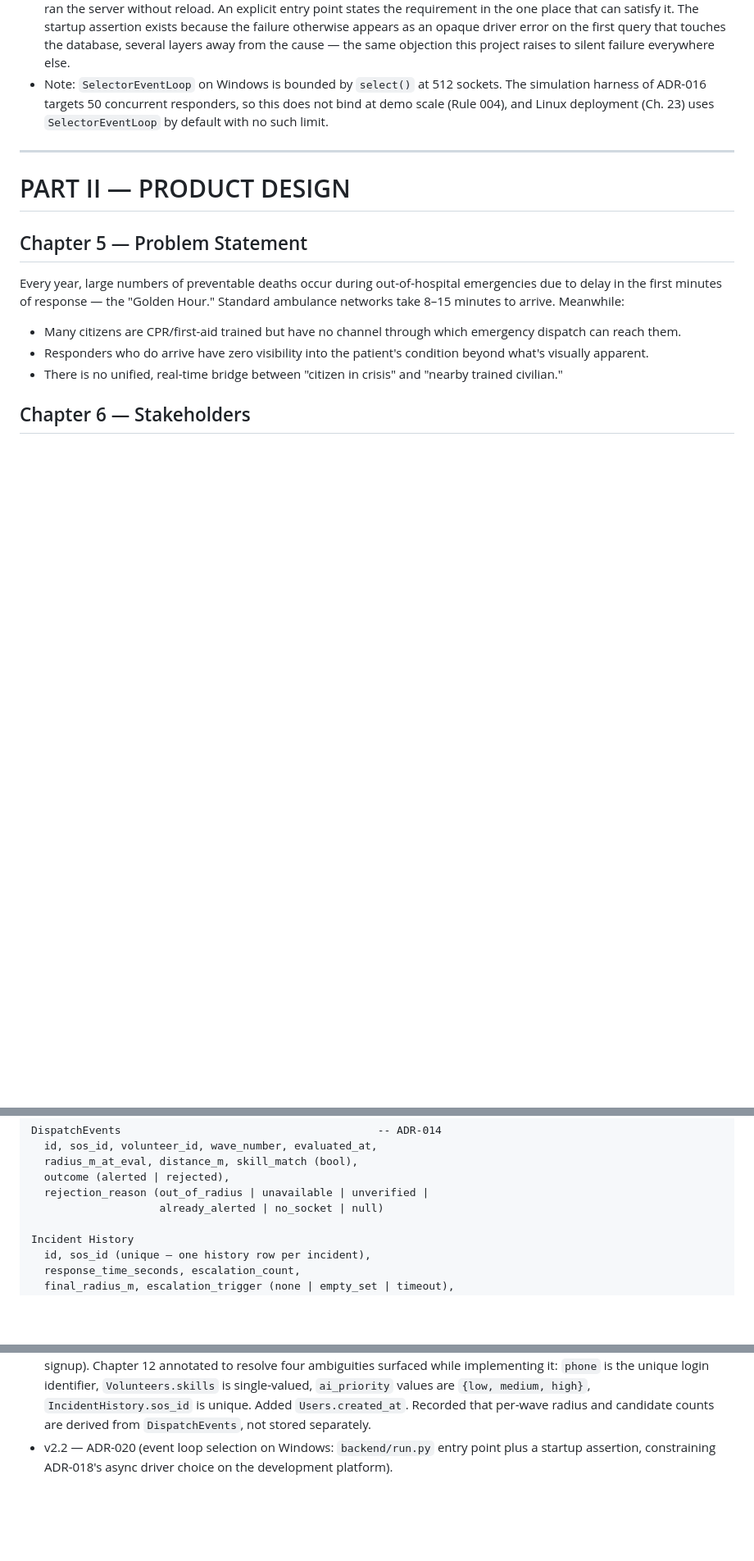
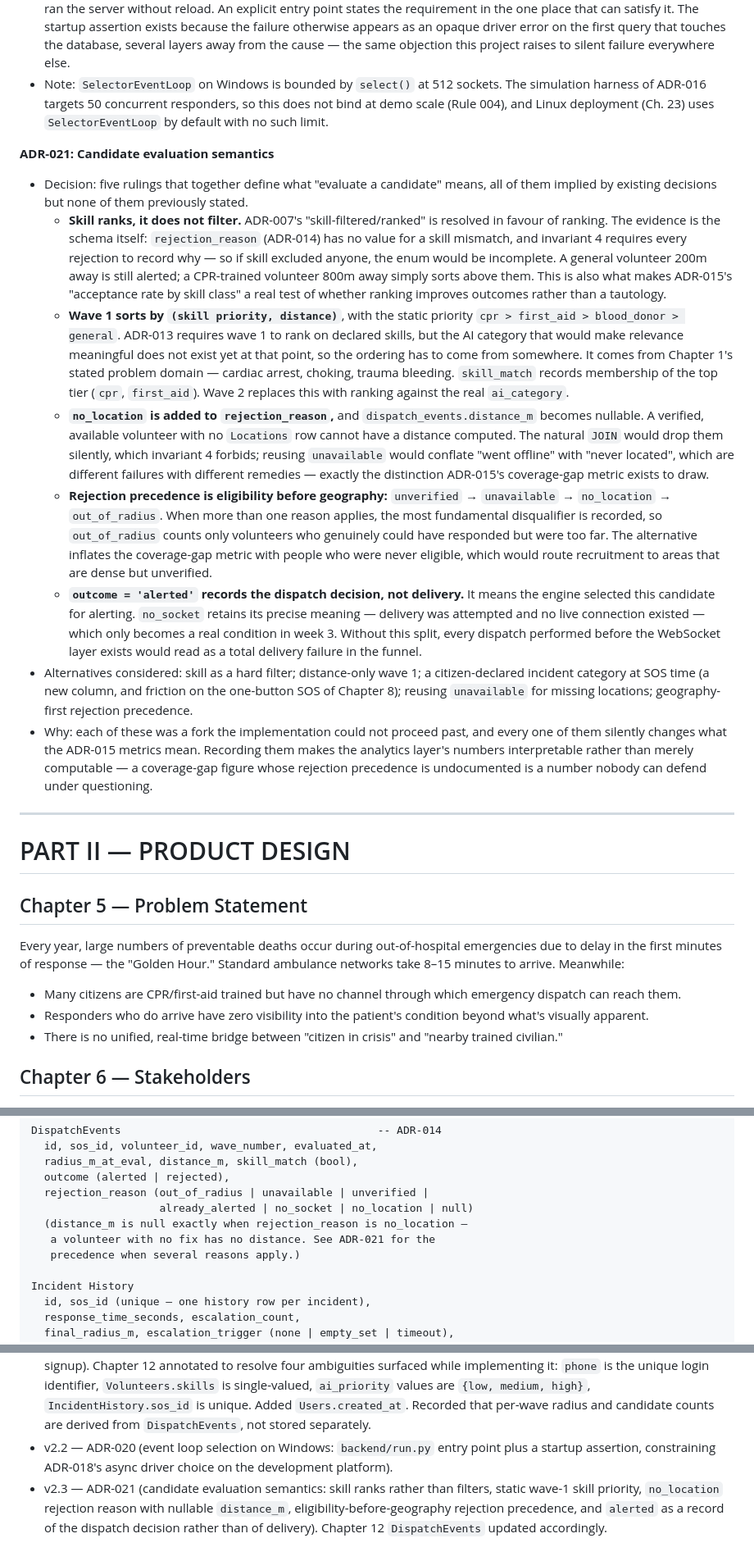
Before and after one commit to Laren27/Flare, a Markdown page: docs/FLARE_Engineering_Blueprint_v2.md, 3 parts joined by grey strips. Shown at 82% size. Rendered like a GitHub page; blank space fills up the shorter version.

Commit message:
docs: record ADR-021 for candidate evaluation semantics
Five rulings the dispatch implementation could not proceed past, each of
which silently changes what the ADR-015 metrics mean.

Skill ranks rather than filters -- settled by the schema itself, since
rejection_reason has no value for a skill mismatch and invariant 4 requires
every rejection to record why. Wave 1 sorts by (skill priority, distance)
with a static cpr > first_aid > blood_donor > general order, because the AI
category that would make relevance meaningful does not exist yet at that
point. no_location joins the rejection vocabulary, with distance_m becoming
nullable. Rejection precedence is eligibility before geography. And
outcome='alerted' records the dispatch decision, not delivery, so dispatches
performed before the WebSocket layer exists do not read as total delivery
failure in the funnel.

Chapter 12 DispatchEvents updated; changelog carries v2.3.
Co-Authored-By: Claude Opus 5 <noreply@anthropic.com>

```diff
--- a/docs/FLARE_Engineering_Blueprint_v2.md
+++ b/docs/FLARE_Engineering_Blueprint_v2.md
@@ -192,6 +192,16 @@ This is a running log. New entries go at the bottom. Format: Decision → Altern
 - Why: asyncpg would mean two database drivers — asyncpg for the app, psycopg for Alembic — which discards the single-driver argument ADR-018 was chosen for. Event loop policies are deprecated as of Python 3.14 and scheduled for removal, so building on them buys a fix with a known expiry date. Relying on `--reload` works today but depends on a uvicorn implementation detail that is not part of its contract, and would fail silently and confusingly the first time anyone ran the server without reload. An explicit entry point states the requirement in the one place that can satisfy it. The startup assertion exists because the failure otherwise appears as an opaque driver error on the first query that touches the database, several layers away from the cause — the same objection this project raises to silent failure everywhere else.
 - Note: `SelectorEventLoop` on Windows is bounded by `select()` at 512 sockets. The simulation harness of ADR-016 targets 50 concurrent responders, so this does not bind at demo scale (Rule 004), and Linux deployment (Ch. 23) uses `SelectorEventLoop` by default with no such limit.
 
+**ADR-021: Candidate evaluation semantics**
+- Decision: five rulings that together define what "evaluate a candidate" means, all of them implied by existing decisions but none of them previously stated.
+  - **Skill ranks, it does not filter.** ADR-007's "skill-filtered/ranked" is resolved in favour of ranking. The evidence is the schema itself: `rejection_reason` (ADR-014) has no value for a skill mismatch, and invariant 4 requires every rejection to record why — so if skill excluded anyone, the enum would be incomplete. A general volunteer 200m away is still alerted; a CPR-trained volunteer 800m away simply sorts above them. This is also what makes ADR-015's "acceptance rate by skill class" a real test of whether ranking improves outcomes rather than a tautology.
+  - **Wave 1 sorts by `(skill priority, distance)`**, with the static priority `cpr > first_aid > blood_donor > general`. ADR-013 requires wave 1 to rank on declared skills, but the AI category that would make relevance meaningful does not exist yet at that point, so the ordering has to come from somewhere. It comes from Chapter 1's stated problem domain — cardiac arrest, choking, trauma bleeding. `skill_match` records membership of the top tier (`cpr`, `first_aid`). Wave 2 replaces this with ranking against the real `ai_category`.
+  - **`no_location` is added to `rejection_reason`,** and `dispatch_events.distance_m` becomes nullable. A verified, available volunteer with no `Locations` row cannot have a distance computed. The natural `JOIN` would drop them silently, which invariant 4 forbids; reusing `unavailable` would conflate "went offline" with "never located", which are different failures with different remedies — exactly the distinction ADR-015's coverage-gap metric exists to draw.
+  - **Rejection precedence is eligibility before geography:** `unverified` → `unavailable` → `no_location` → `out_of_radius`. When more than one reason applies, the most fundamental disqualifier is recorded, so `out_of_radius` counts only volunteers who genuinely could have responded but were too far. The alternative inflates the coverage-gap metric with people who were never eligible, which would route recruitment to areas that are dense but unverified.
+  - **`outcome = 'alerted'` records the dispatch decision, not delivery.** It means the engine selected this candidate for alerting. `no_socket` retains its precise meaning — delivery was attempted and no live connection existed — which only becomes a real condition in week 3. Without this split, every dispatch performed before the WebSocket layer exists would read as a total delivery failure in the funnel.
+- Alternatives considered: skill as a hard filter; distance-only wave 1; a citizen-declared incident category at SOS time (a new column, and friction on the one-button SOS of Chapter 8); reusing `unavailable` for missing locations; geography-first rejection precedence.
+- Why: each of these was a fork the implementation could not proceed past, and every one of them silently changes what the ADR-015 metrics mean. Recording them makes the analytics layer's numbers interpretable rather than merely computable — a coverage-gap figure whose rejection precedence is undocumented is a number nobody can defend under questioning.
+
 ---
 
 # PART II — PRODUCT DESIGN
@@ -350,7 +360,10 @@ DispatchEvents                                        -- ADR-014
   radius_m_at_eval, distance_m, skill_match (bool),
   outcome (alerted | rejected),
   rejection_reason (out_of_radius | unavailable | unverified |
-                    already_alerted | no_socket | null)
+                    already_alerted | no_socket | no_location | null)
+  (distance_m is null exactly when rejection_reason is no_location —
+   a volunteer with no fix has no distance. See ADR-021 for the
+   precedence when several reasons apply.)
 
 Incident History
   id, sos_id (unique — one history row per incident),
@@ -651,3 +664,4 @@ Chapter 4 (ADR) in the same format as existing entries.
 - v2.0 — Build model corrected from four-person team to solo + AI collaborator; 8-week timeline fixed. Added ADR-011 (accept-lock enforced by atomic conditional UPDATE, replacing unspecified mechanism), ADR-012 (radius expansion triggered by both empty-candidate-set and acceptance-timeout, via an escalation state machine), ADR-013 (AI summary removed from dispatch critical path, made concurrent with timeout and fallback), ADR-014 (structured dispatch event log), ADR-015 (analytics promoted to co-headline deliverable with seven precisely defined metrics, superseding ADR-009 in scope), ADR-016 (responder simulation harness as core scope). Added Chapter 18A (analytics specification). Rewrote Chapter 13 dispatch sequence, Chapter 12 schema (+`DispatchEvents`, funnel timestamps), Chapter 19 folder structure (+`sim/`, `tests/`, `analytics/`, `CLAUDE.md`), Chapter 21 testing (automated tests moved to required), Chapter 24 roadmap (filled: 8-week plan), Chapter 27 demo strategy (four-act solo run).
 - v2.1 — Week 1 foundation decisions recorded: ADR-017 (Alembic for schema migrations), ADR-018 (async SQLAlchemy sessions over psycopg 3), ADR-019 (PyJWT + bcrypt, JSON login body, admin accounts created out-of-band rather than by signup). Chapter 12 annotated to resolve four ambiguities surfaced while implementing it: `phone` is the unique login identifier, `Volunteers.skills` is single-valued, `ai_priority` values are `{low, medium, high}`, `IncidentHistory.sos_id` is unique. Added `Users.created_at`. Recorded that per-wave radius and candidate counts are derived from `DispatchEvents`, not stored separately.
 - v2.2 — ADR-020 (event loop selection on Windows: `backend/run.py` entry point plus a startup assertion, constraining ADR-018's async driver choice on the development platform).
+- v2.3 — ADR-021 (candidate evaluation semantics: skill ranks rather than filters, static wave-1 skill priority, `no_location` rejection reason with nullable `distance_m`, eligibility-before-geography rejection precedence, and `alerted` as a record of the dispatch decision rather than of delivery). Chapter 12 `DispatchEvents` updated accordingly.
```
